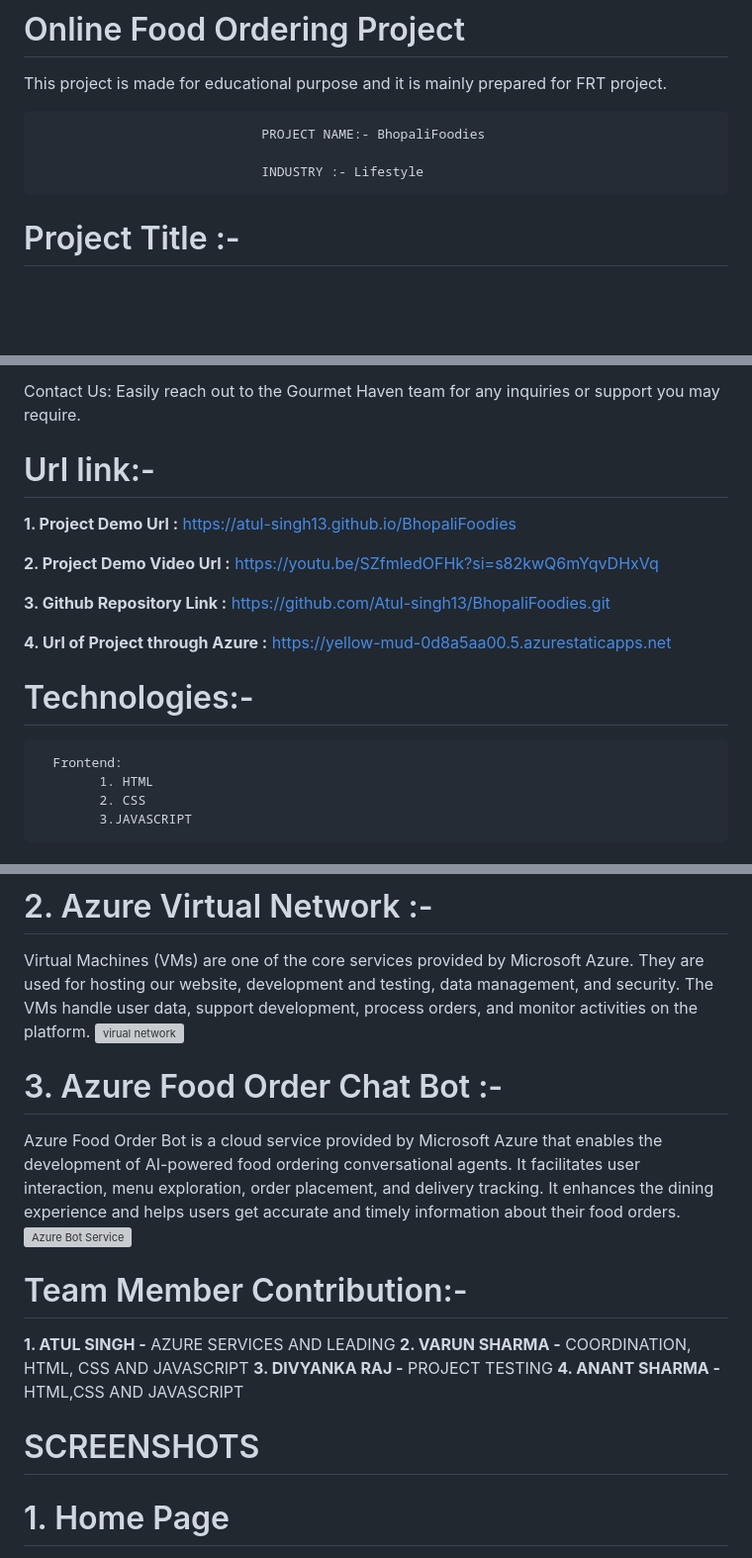
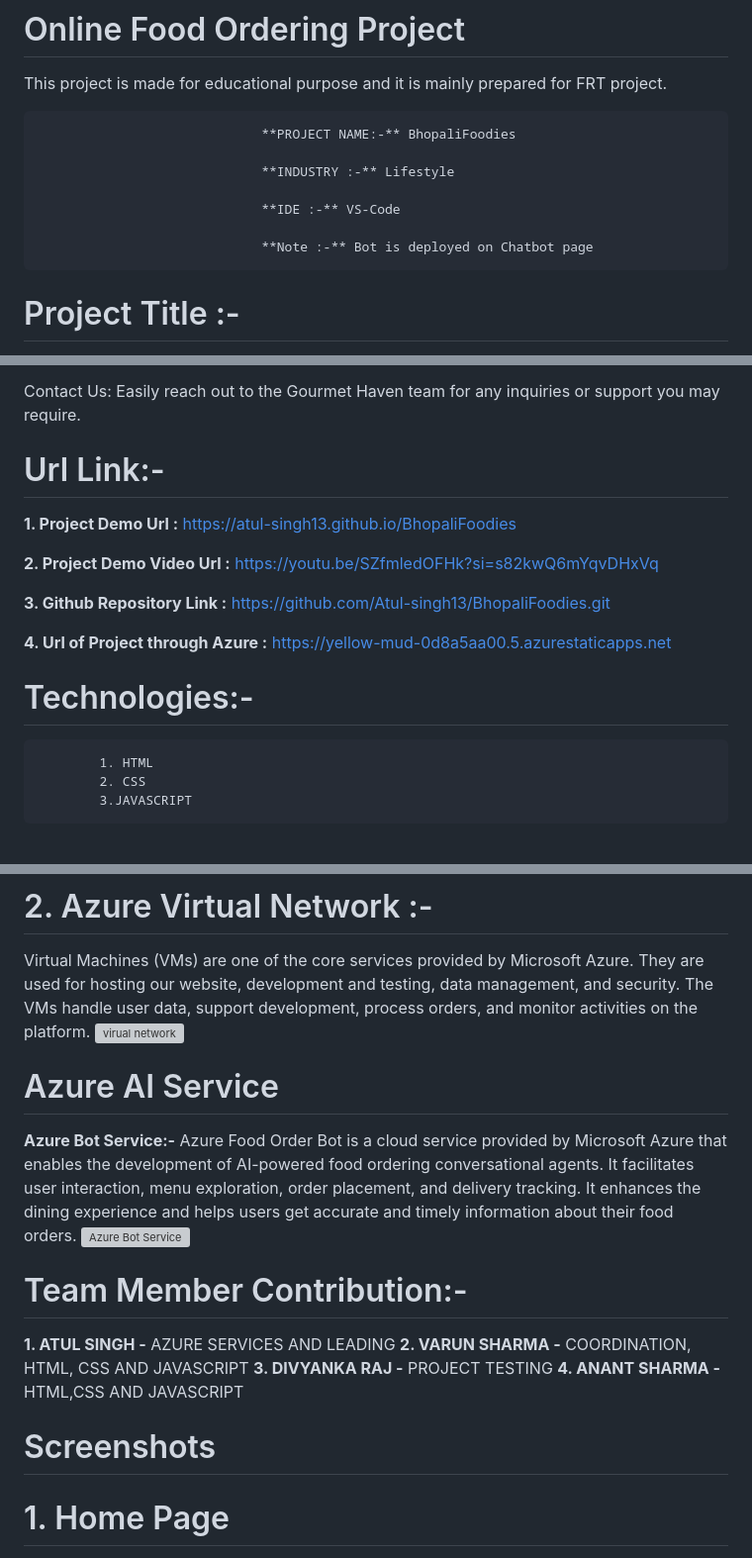
Before and after one commit to Atul-singh13/BhopaliFoodies, a Markdown page: README.md, 3 parts joined by grey strips. Shown: that part at 99% size. GitHub-like rendering; blank space fills up the shorter version; grey boxes are pictures that could not be loaded.

```diff
--- a/README.md
+++ b/README.md
@@ -2,9 +2,13 @@
 
 This project is made for educational purpose and it is mainly prepared for FRT project.
 
-                                 PROJECT NAME:- BhopaliFoodies
+                                 **PROJECT NAME:-** BhopaliFoodies
 
-                                 INDUSTRY :- Lifestyle
+                                 **INDUSTRY :-** Lifestyle
+
+                                 **IDE :-** VS-Code
+
+                                 **Note :-** Bot is deployed on Chatbot page
 # Project Title :-
 
 BhopaliFoodies: Your Trusted Portal for Convenient Food Ordering and Culinary Insights
@@ -26,7 +30,7 @@ Culinary Resources: Access a library of informative resources on various cuisine
 Contact Us: Easily reach out to the Gourmet Haven team for any inquiries or support you may require.
 
 
-# Url link:-
+# Url Link:-
 
 **1. Project Demo Url :** https://atul-singh13.github.io/BhopaliFoodies
 
@@ -39,7 +43,6 @@ Contact Us: Easily reach out to the Gourmet Haven team for any inquiries or supp
 
 # Technologies:-
 
-      Frontend:
             1. HTML
             2. CSS
             3.JAVASCRIPT
@@ -58,8 +61,8 @@ Virtual Machines (VMs) are one of the core services provided by Microsoft Azure.
 
 
 
-
-# 3. Azure Food Order Chat Bot :-
+# Azure AI Service
+**Azure Bot Service:-**
 Azure Food Order Bot is a cloud service provided by Microsoft Azure that enables the development of AI-powered food ordering conversational agents. It facilitates user interaction, menu exploration, order placement, and delivery tracking. It enhances the dining experience and helps users get accurate and timely information about their food orders.
 ![Azure Bot Service](https://github.com/Atul-singh13/BhopaliFoodies/assets/148680832/102bb83e-119e-47a5-8f72-730c7536c196)
 
@@ -71,7 +74,7 @@ Azure Food Order Bot is a cloud service provided by Microsoft Azure that enables
 **3. DIVYANKA RAJ -** PROJECT TESTING
 **4. ANANT SHARMA -** HTML,CSS AND JAVASCRIPT
 
-#                              SCREENSHOTS
+#                              Screenshots
 
 # 1. Home Page
 ![HomePage](https://github.com/Atul-singh13/BhopaliFoodies/assets/148680832/5b9789ab-ce04-47f9-be08-9d49da3b2ed0)
```
Also changed, not shown: other parts of README.md (+1 -10 lines).
